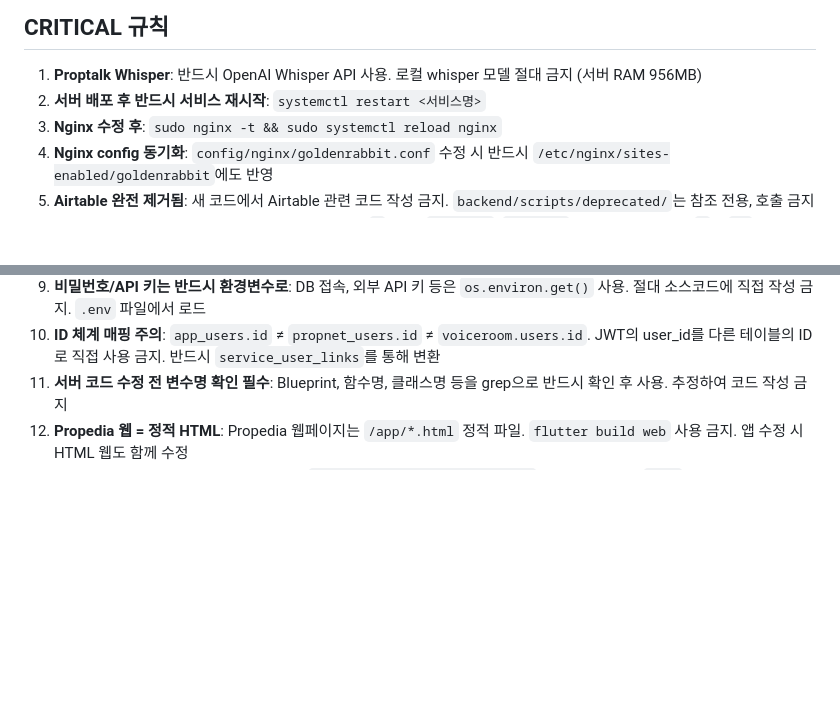
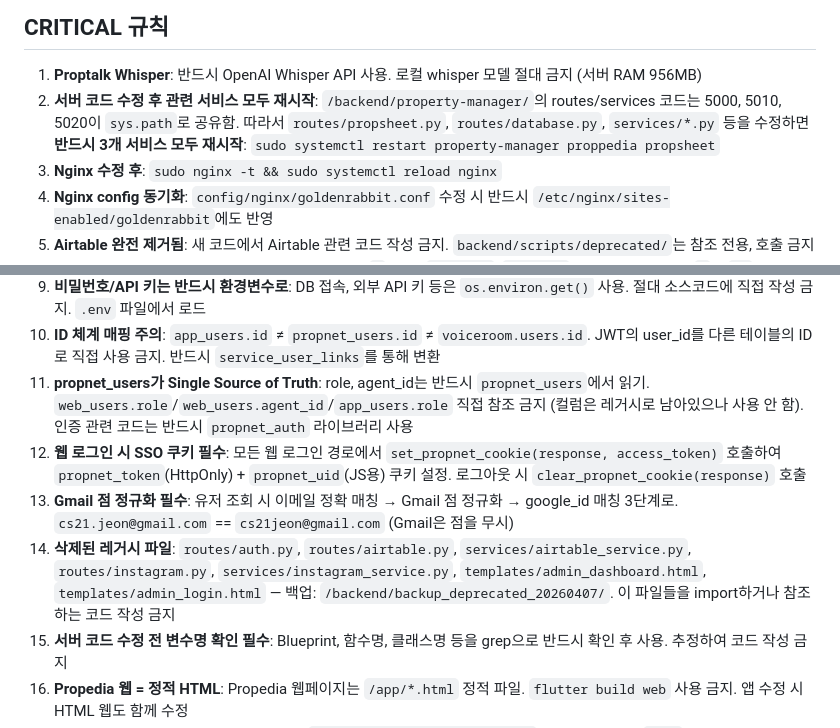
Before and after one commit to cs21jeon/Propnet, a Markdown page: CLAUDE.md, 2 parts joined by grey strips. GitHub-like rendering; blank space fills up the shorter version.

Commit message:
docs: propnet_users SSoT + SSO 쿠키 규칙 CLAUDE.md 반영
- CRITICAL 규칙 16~19 추가: SSoT, SSO 쿠키, Gmail 점 정규화, 삭제된 파일 목록

Co-Authored-By: Claude Opus 4.6 (1M context) <noreply@anthropic.com>

```diff
--- a/CLAUDE.md
+++ b/CLAUDE.md
@@ -124,7 +124,7 @@ journalctl -u proptalk -f
 ## CRITICAL 규칙
 
 1. **Proptalk Whisper**: 반드시 OpenAI Whisper API 사용. 로컬 whisper 모델 절대 금지 (서버 RAM 956MB)
-2. **서버 배포 후 반드시 서비스 재시작**: `systemctl restart <서비스명>`
+2. **서버 코드 수정 후 관련 서비스 모두 재시작**: `/backend/property-manager/`의 routes/services 코드는 5000, 5010, 5020이 `sys.path`로 공유함. 따라서 `routes/propsheet.py`, `routes/database.py`, `services/*.py` 등을 수정하면 **반드시 3개 서비스 모두 재시작**: `sudo systemctl restart property-manager proppedia propsheet`
 3. **Nginx 수정 후**: `sudo nginx -t && sudo systemctl reload nginx`
 4. **Nginx config 동기화**: `config/nginx/goldenrabbit.conf` 수정 시 반드시 `/etc/nginx/sites-enabled/goldenrabbit`에도 반영
 5. **Airtable 완전 제거됨**: 새 코드에서 Airtable 관련 코드 작성 금지. `backend/scripts/deprecated/`는 참조 전용, 호출 금지
@@ -139,6 +139,10 @@ journalctl -u proptalk -f
    - 서버 리포(`goldenrabbit`)에 pre-commit hook 설치됨 — 하드코딩 비밀번호/API 키 자동 차단
 9. **비밀번호/API 키는 반드시 환경변수로**: DB 접속, 외부 API 키 등은 `os.environ.get()` 사용. 절대 소스코드에 직접 작성 금지. `.env` 파일에서 로드
 10. **ID 체계 매핑 주의**: `app_users.id` ≠ `propnet_users.id` ≠ `voiceroom.users.id`. JWT의 user_id를 다른 테이블의 ID로 직접 사용 금지. 반드시 `service_user_links`를 통해 변환
+16. **propnet_users가 Single Source of Truth**: role, agent_id는 반드시 `propnet_users`에서 읽기. `web_users.role`/`web_users.agent_id`/`app_users.role` 직접 참조 금지 (컬럼은 레거시로 남아있으나 사용 안 함). 인증 관련 코드는 반드시 `propnet_auth` 라이브러리 사용
+17. **웹 로그인 시 SSO 쿠키 필수**: 모든 웹 로그인 경로에서 `set_propnet_cookie(response, access_token)` 호출하여 `propnet_token`(HttpOnly) + `propnet_uid`(JS용) 쿠키 설정. 로그아웃 시 `clear_propnet_cookie(response)` 호출
+18. **Gmail 점 정규화 필수**: 유저 조회 시 이메일 정확 매칭 → Gmail 점 정규화 → google_id 매칭 3단계로. `cs21.jeon@gmail.com` == `cs21jeon@gmail.com` (Gmail은 점을 무시)
+19. **삭제된 레거시 파일**: `routes/auth.py`, `routes/airtable.py`, `services/airtable_service.py`, `routes/instagram.py`, `services/instagram_service.py`, `templates/admin_dashboard.html`, `templates/admin_login.html` — 백업: `/backend/backup_deprecated_20260407/`. 이 파일들을 import하거나 참조하는 코드 작성 금지
 11. **서버 코드 수정 전 변수명 확인 필수**: Blueprint, 함수명, 클래스명 등을 grep으로 반드시 확인 후 사용. 추정하여 코드 작성 금지
 12. **Propedia 웹 = 정적 HTML**: Propedia 웹페이지는 `/app/*.html` 정적 파일. `flutter build web` 사용 금지. 앱 수정 시 HTML 웹도 함께 수정
 13. **서비스 수정 후 기동 검증 필수**: 재시작 후 `journalctl -u <서비스명> -n 20`으로 에러 확인 + `curl`로 HTTP 응답 코드 확인. 에러 있으면 즉시 롤백
```
